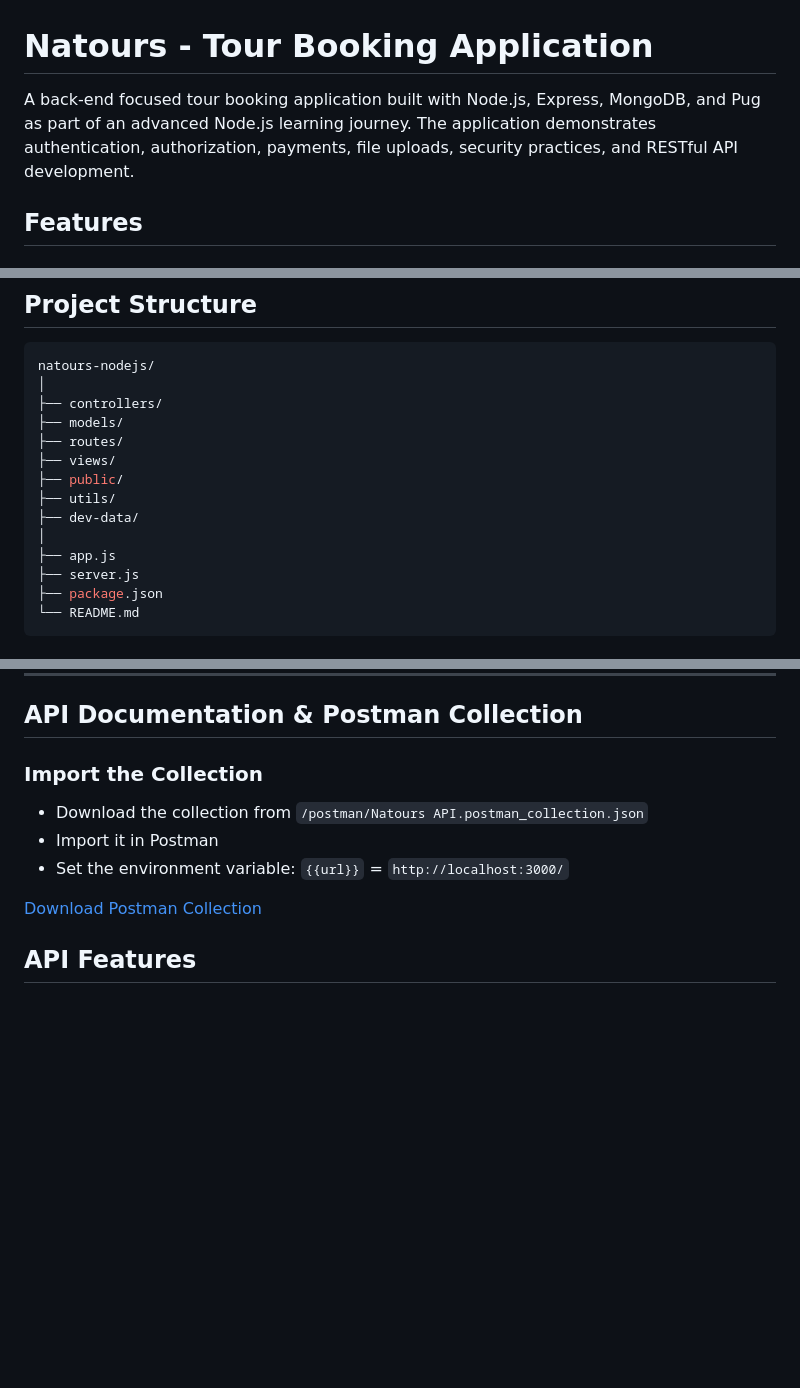
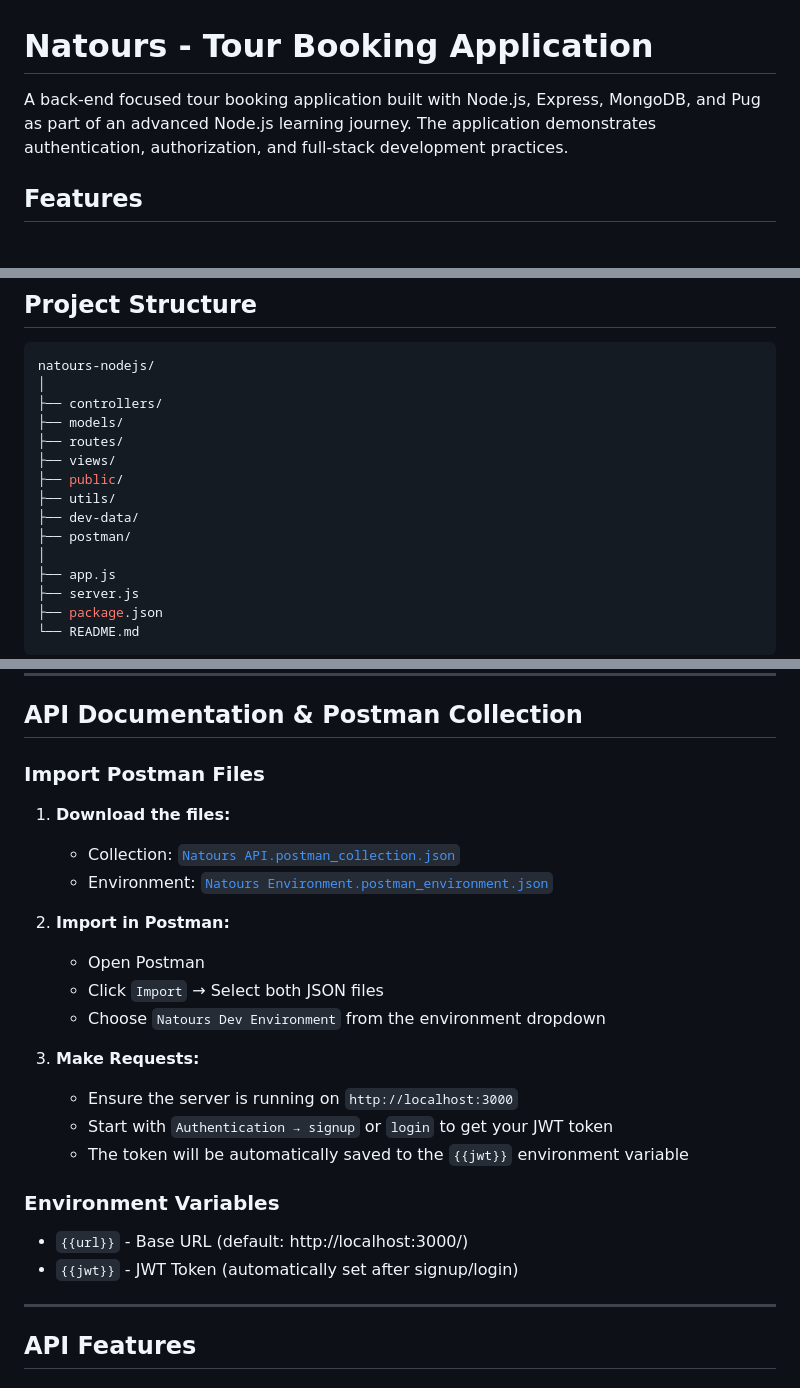
Before and after one commit to om3rma7hmoud/natours-nodejs, a Markdown page: README.md, 3 parts joined by grey strips. GitHub-like rendering; blank space fills up the shorter version.

Commit message:
Update README with Postman Collection setup instructions

```diff
--- a/README.md
+++ b/README.md
@@ -1,6 +1,6 @@
 # Natours - Tour Booking Application
 
-A back-end focused tour booking application built with Node.js, Express, MongoDB, and Pug as part of an advanced Node.js learning journey. The application demonstrates authentication, authorization, payments, file uploads, security practices, and RESTful API development.
+A back-end focused tour booking application built with Node.js, Express, MongoDB, and Pug as part of an advanced Node.js learning journey. The application demonstrates authentication, authorization, and full-stack development practices.
 
 ## Features
 
@@ -90,6 +90,7 @@ natours-nodejs/
 ├── public/
 ├── utils/
 ├── dev-data/
+├── postman/
 │
 ├── app.js
 ├── server.js
@@ -171,12 +172,27 @@ npm run dev
 
 ## API Documentation & Postman Collection
 
-### Import the Collection
-- Download the collection from `/postman/Natours API.postman_collection.json`
-- Import it in Postman
-- Set the environment variable: `{{url}}` = `http://localhost:3000/`
+### Import Postman Files
 
-[Download Postman Collection](./postman/Natours%20API.postman_collection.json)
+1. **Download the files:**
+   - Collection: [`Natours API.postman_collection.json`](./postman/Natours%20API.postman_collection.json)
+   - Environment: [`Natours Environment.postman_environment.json`](./postman/Natours%20Environment.postman_environment.json)
+
+2. **Import in Postman:**
+   - Open Postman
+   - Click `Import` → Select both JSON files
+   - Choose `Natours Dev Environment` from the environment dropdown
+
+3. **Make Requests:**
+   - Ensure the server is running on `http://localhost:3000`
+   - Start with `Authentication → signup` or `login` to get your JWT token
+   - The token will be automatically saved to the `{{jwt}}` environment variable
+
+### Environment Variables
+- `{{url}}` - Base URL (default: http://localhost:3000/)
+- `{{jwt}}` - JWT Token (automatically set after signup/login)
+
+---
 
 ## API Features
 
```
Also changed, not shown: other parts of README.md (+1 -4 lines).
